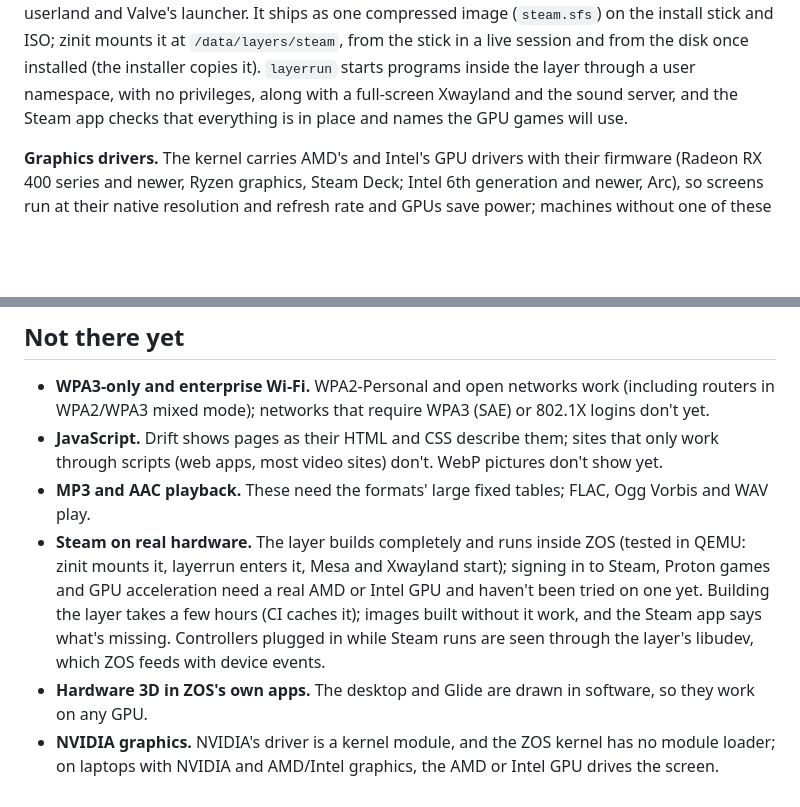
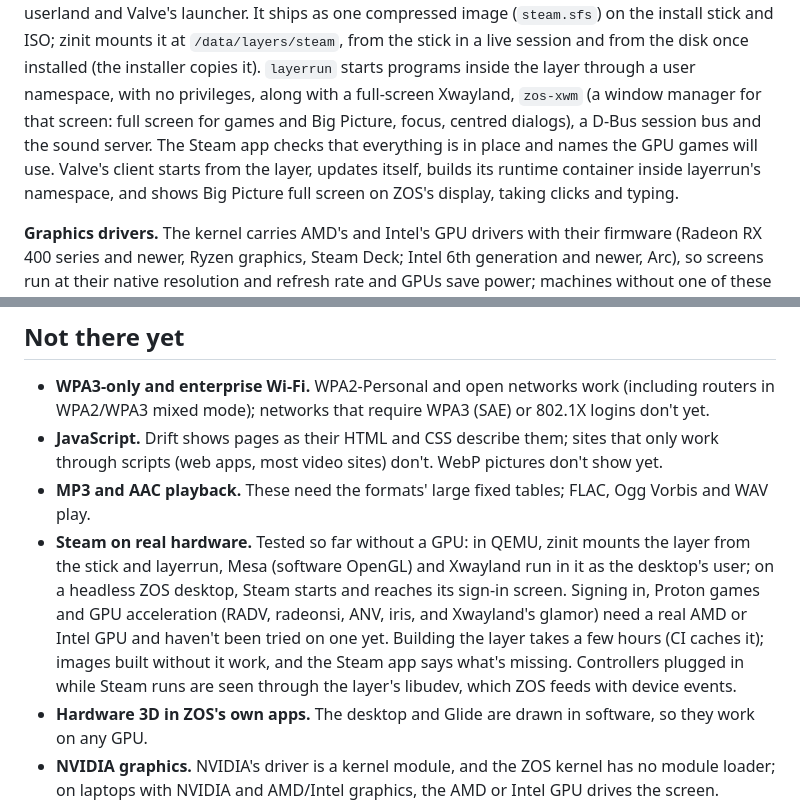
Before and after one commit to kleepznoob/ZurbaxOS-Official, a Markdown page: README.md, 2 parts joined by grey strips. Rendered like a GitHub page; blank space fills up the shorter version.

Commit message:
README: what the Linux layer runs, and what has been tested
Co-Authored-By: Claude Opus 5.5 <noreply@anthropic.com>
Claude-Session: https://claude.ai/code/session_0191TWPGBXVuoaNNnLBj1uWH

```diff
--- a/README.md
+++ b/README.md
@@ -83,8 +83,13 @@ a GNU userland and Valve's launcher. It ships as one compressed image
 `/data/layers/steam`, from the stick in a live session and from the disk
 once installed (the installer copies it). `layerrun` starts programs inside
 the layer through a user namespace, with no privileges, along with a
-full-screen Xwayland and the sound server, and the Steam app checks that
-everything is in place and names the GPU games will use.
+full-screen Xwayland, `zos-xwm` (a window manager for that screen: full
+screen for games and Big Picture, focus, centred dialogs), a D-Bus session
+bus and the sound server. The Steam app checks that everything is in place
+and names the GPU games will use. Valve's client starts from the layer,
+updates itself, builds its runtime container inside layerrun's namespace,
+and shows Big Picture full screen on ZOS's display, taking clicks and
+typing.
 
 **Graphics drivers.** The kernel carries AMD's and Intel's GPU drivers with
 their firmware (Radeon RX 400 series and newer, Ryzen graphics, Steam Deck;
@@ -208,14 +213,16 @@ The Installer finds the system on whichever one ZOS started from.
   WebP pictures don't show yet.
 - **MP3 and AAC playback.** These need the formats' large fixed tables;
   FLAC, Ogg Vorbis and WAV play.
-- **Steam on real hardware.** The layer builds completely and runs inside
-  ZOS (tested in QEMU: zinit mounts it, layerrun enters it, Mesa and
-  Xwayland start); signing in to Steam, Proton games and GPU acceleration
-  need a real AMD or Intel GPU and haven't been tried on one yet. Building
-  the layer takes a few hours (CI caches it); images built without it
-  work, and the Steam app says what's missing. Controllers plugged in while
-  Steam runs are seen through the layer's libudev, which ZOS feeds with
-  device events.
+- **Steam on real hardware.** Tested so far without a GPU: in QEMU, zinit
+  mounts the layer from the stick and layerrun, Mesa (software OpenGL) and
+  Xwayland run in it as the desktop's user; on a headless ZOS desktop,
+  Steam starts and reaches its sign-in screen. Signing in, Proton games and
+  GPU acceleration (RADV, radeonsi, ANV, iris, and Xwayland's glamor) need
+  a real AMD or Intel GPU and haven't been tried on one yet. Building the
+  layer takes a few hours (CI caches it); images built without it work, and
+  the Steam app says what's missing. Controllers plugged in while Steam
+  runs are seen through the layer's libudev, which ZOS feeds with device
+  events.
 - **Hardware 3D in ZOS's own apps.** The desktop and Glide are drawn in
   software, so they work on any GPU.
 - **NVIDIA graphics.** NVIDIA's driver is a kernel module, and the ZOS
```
